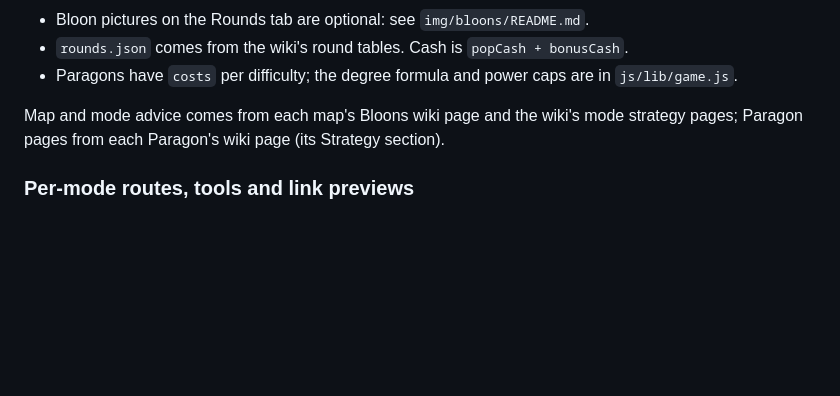
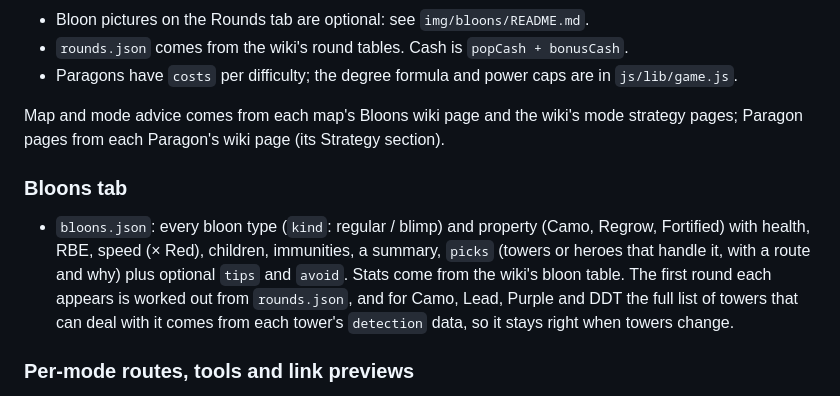
Before and after one commit to HydraRsw/btd6-tactical-hub, a Markdown page: README.md, the part around the change. Drawn GitHub-style; blank space fills up the shorter version.

Commit message:
README: Bloons tab
Co-Authored-By: Claude Opus 5.5 <noreply@anthropic.com>

```diff
--- a/README.md
+++ b/README.md
@@ -138,6 +138,15 @@ Each tower has its own page at `#tower/<id>` (for example `#tower/sniper`).
 Map and mode advice comes from each map's Bloons wiki page and the wiki's mode strategy
 pages; Paragon pages from each Paragon's wiki page (its Strategy section).
 
+### Bloons tab
+
+- `bloons.json`: every bloon type (`kind`: regular / blimp) and property (Camo, Regrow,
+  Fortified) with health, RBE, speed (× Red), children, immunities, a summary, `picks` (towers
+  or heroes that handle it, with a route and why) plus optional `tips` and `avoid`. Stats come
+  from the wiki's bloon table. The first round each appears is worked out from `rounds.json`,
+  and for Camo, Lead, Purple and DDT the full list of towers that can deal with it comes from
+  each tower's `detection` data, so it stays right when towers change.
+
 ### Per-mode routes, tools and link previews
 
 - `towers.json` → `modeRoutes`: the recommended route for `chimps`, `boss` and `normal`
```
